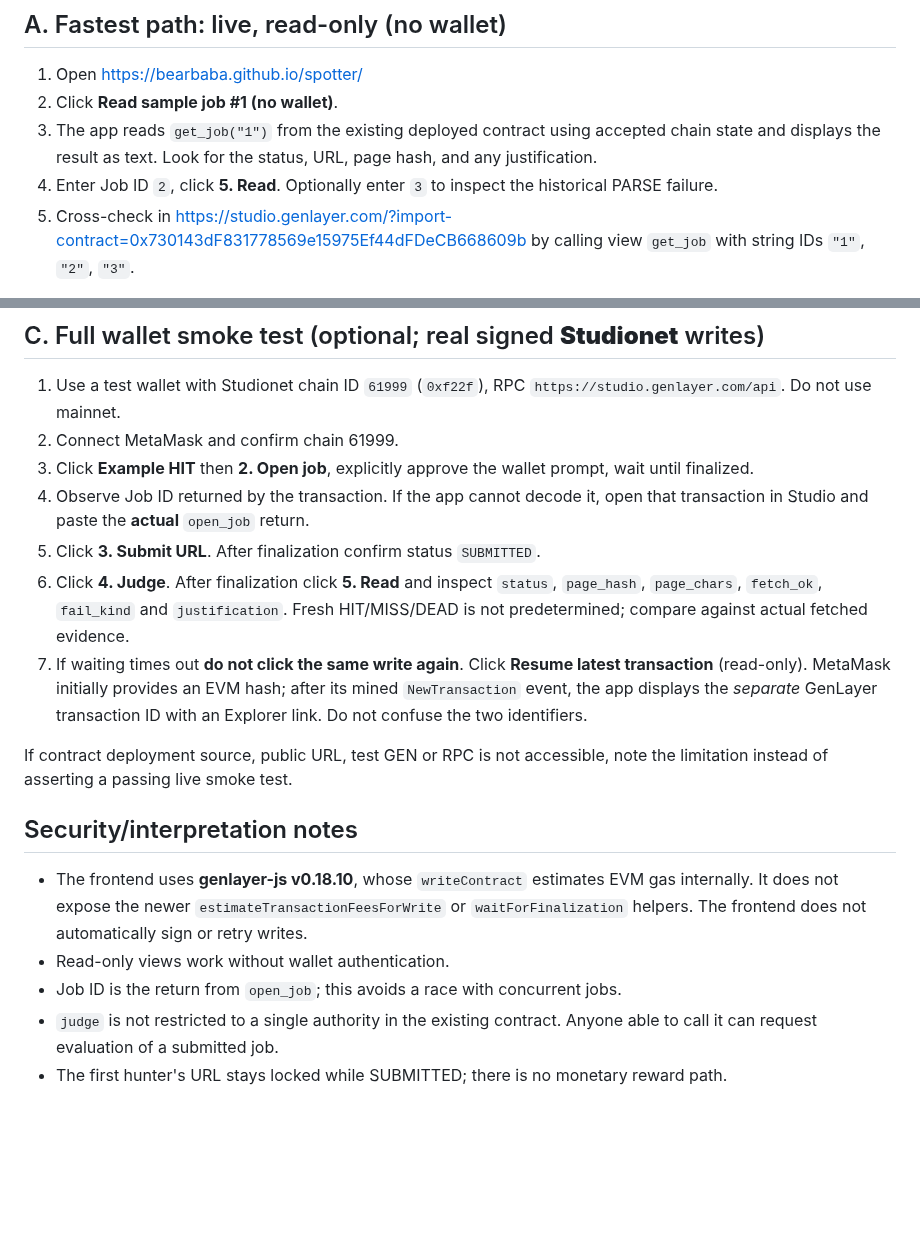
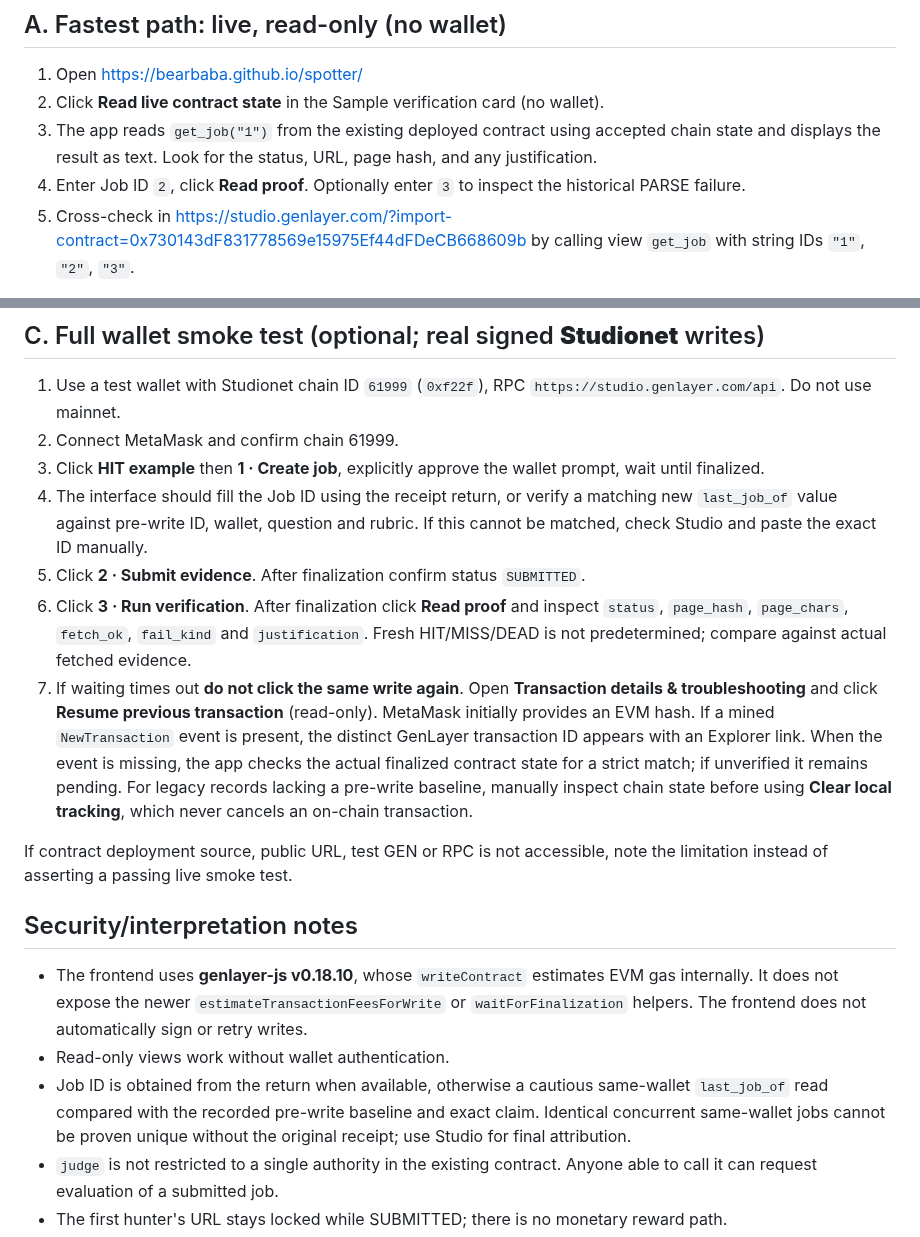
Before and after one commit to bearbaba/spotter, a Markdown page: SETUP.md, 2 parts joined by grey strips. Rendered like a GitHub page; blank space fills up the shorter version.

Commit message:
docs: align reviewer walkthrough with v2 UI and conservative tx recovery

```diff
--- a/SETUP.md
+++ b/SETUP.md
@@ -3,9 +3,9 @@
 ## A. Fastest path: live, read-only (no wallet)
 
 1. Open https://bearbaba.github.io/spotter/
-2. Click **Read sample job #1 (no wallet)**.
+2. Click **Read live contract state** in the Sample verification card (no wallet).
 3. The app reads `get_job("1")` from the existing deployed contract using accepted chain state and displays the result as text. Look for the status, URL, page hash, and any justification.
-4. Enter Job ID `2`, click **5. Read**. Optionally enter `3` to inspect the historical PARSE failure.
+4. Enter Job ID `2`, click **Read proof**. Optionally enter `3` to inspect the historical PARSE failure.
 5. Cross-check in https://studio.genlayer.com/?import-contract=0x730143dF831778569e15975Ef44dFDeCB668609b by calling view `get_job` with string IDs `"1"`, `"2"`, `"3"`.
 
 If either RPC endpoint is unavailable, **do not** claim that the case has been verified.
@@ -31,11 +31,11 @@ Requirements: Node 20+, Python 3. Open http://localhost:8080 and follow Path A.
 
 1. Use a test wallet with Studionet chain ID `61999` (`0xf22f`), RPC `https://studio.genlayer.com/api`. Do not use mainnet.
 2. Connect MetaMask and confirm chain 61999.
-3. Click **Example HIT** then **2. Open job**, explicitly approve the wallet prompt, wait until finalized.
-4. Observe Job ID returned by the transaction. If the app cannot decode it, open that transaction in Studio and paste the **actual** `open_job` return.
-5. Click **3. Submit URL**. After finalization confirm status `SUBMITTED`.
-6. Click **4. Judge**. After finalization click **5. Read** and inspect `status`, `page_hash`, `page_chars`, `fetch_ok`, `fail_kind` and `justification`. Fresh HIT/MISS/DEAD is not predetermined; compare against actual fetched evidence.
-7. If waiting times out **do not click the same write again**. Click **Resume latest transaction** (read-only). MetaMask initially provides an EVM hash; after its mined `NewTransaction` event, the app displays the *separate* GenLayer transaction ID with an Explorer link. Do not confuse the two identifiers.
+3. Click **HIT example** then **1 · Create job**, explicitly approve the wallet prompt, wait until finalized.
+4. The interface should fill the Job ID using the receipt return, or verify a matching new `last_job_of` value against pre-write ID, wallet, question and rubric. If this cannot be matched, check Studio and paste the exact ID manually.
+5. Click **2 · Submit evidence**. After finalization confirm status `SUBMITTED`.
+6. Click **3 · Run verification**. After finalization click **Read proof** and inspect `status`, `page_hash`, `page_chars`, `fetch_ok`, `fail_kind` and `justification`. Fresh HIT/MISS/DEAD is not predetermined; compare against actual fetched evidence.
+7. If waiting times out **do not click the same write again**. Open **Transaction details & troubleshooting** and click **Resume previous transaction** (read-only). MetaMask initially provides an EVM hash. If a mined `NewTransaction` event is present, the distinct GenLayer transaction ID appears with an Explorer link. When the event is missing, the app checks the actual finalized contract state for a strict match; if unverified it remains pending. For legacy records lacking a pre-write baseline, manually inspect chain state before using **Clear local tracking**, which never cancels an on-chain transaction.
 
 If contract deployment source, public URL, test GEN or RPC is not accessible, note the limitation instead of asserting a passing live smoke test.
 
@@ -43,7 +43,7 @@ If contract deployment source, public URL, test GEN or RPC is not accessible, no
 
 - The frontend uses **genlayer-js v0.18.10**, whose `writeContract` estimates EVM gas internally. It does not expose the newer `estimateTransactionFeesForWrite` or `waitForFinalization` helpers. The frontend does not automatically sign or retry writes.
 - Read-only views work without wallet authentication.
-- Job ID is the return from `open_job`; this avoids a race with concurrent jobs.
+- Job ID is obtained from the return when available, otherwise a cautious same-wallet `last_job_of` read compared with the recorded pre-write baseline and exact claim. Identical concurrent same-wallet jobs cannot be proven unique without the original receipt; use Studio for final attribution.
 - `judge` is not restricted to a single authority in the existing contract. Anyone able to call it can request evaluation of a submitted job.
 - The first hunter's URL stays locked while SUBMITTED; there is no monetary reward path.
 - `PARSE` is a nonterminal error state and should not be described as a fourth successful verdict.
```
